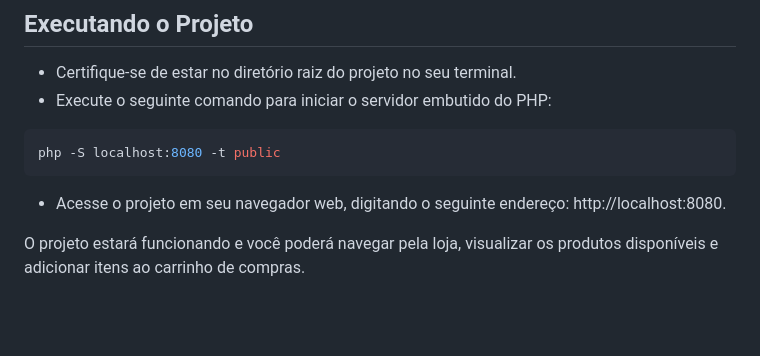
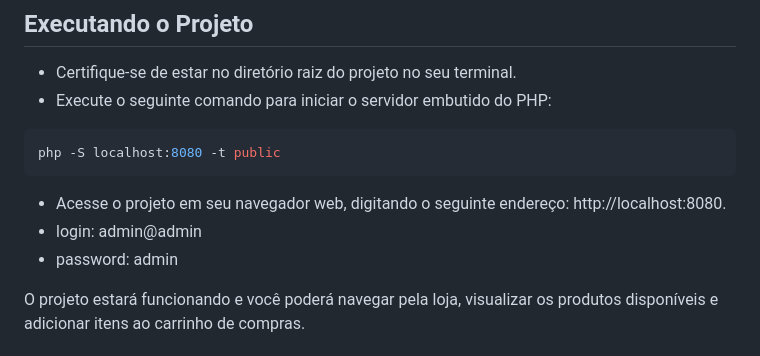
Before and after one commit to angelolmorais/store, a Markdown page: README.md, the part around the change. GitHub-like rendering; blank space fills up the shorter version.

````diff
--- a/README.md
+++ b/README.md
@@ -68,6 +68,8 @@ A estrutura do projeto segue a convenção de um projeto MVC padrão em PHP. Aqu
 php -S localhost:8080 -t public
 ```
 - Acesse o projeto em seu navegador web, digitando o seguinte endereço: http://localhost:8080.
+- login: admin@admin
+- password: admin
 
 O projeto estará funcionando e você poderá navegar pela loja, visualizar os produtos disponíveis e adicionar itens ao carrinho de compras.
 
````
